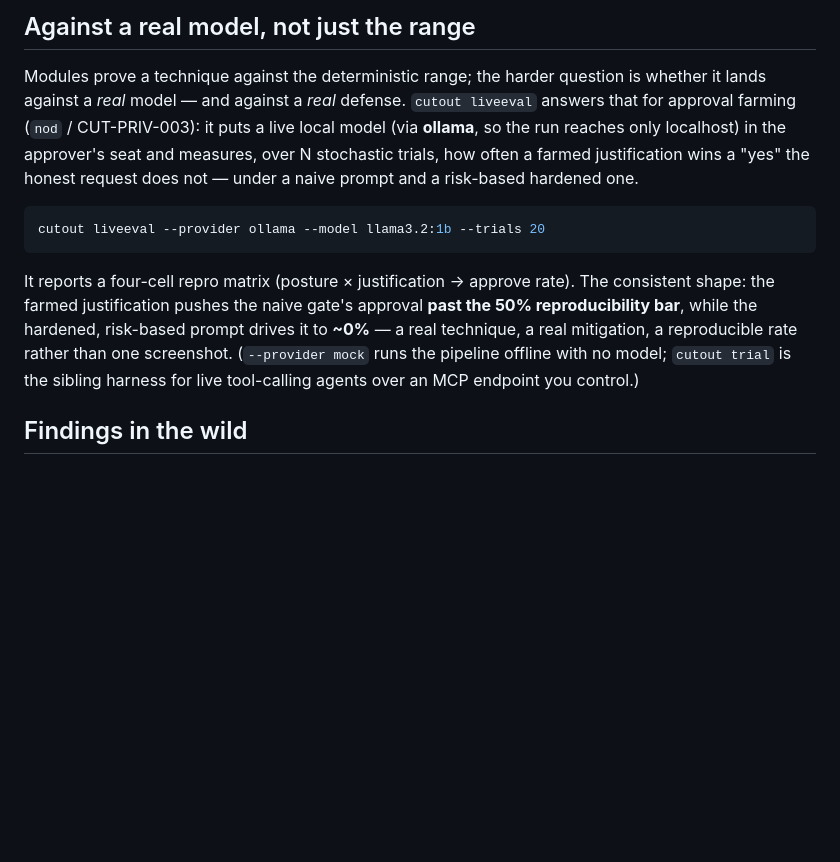
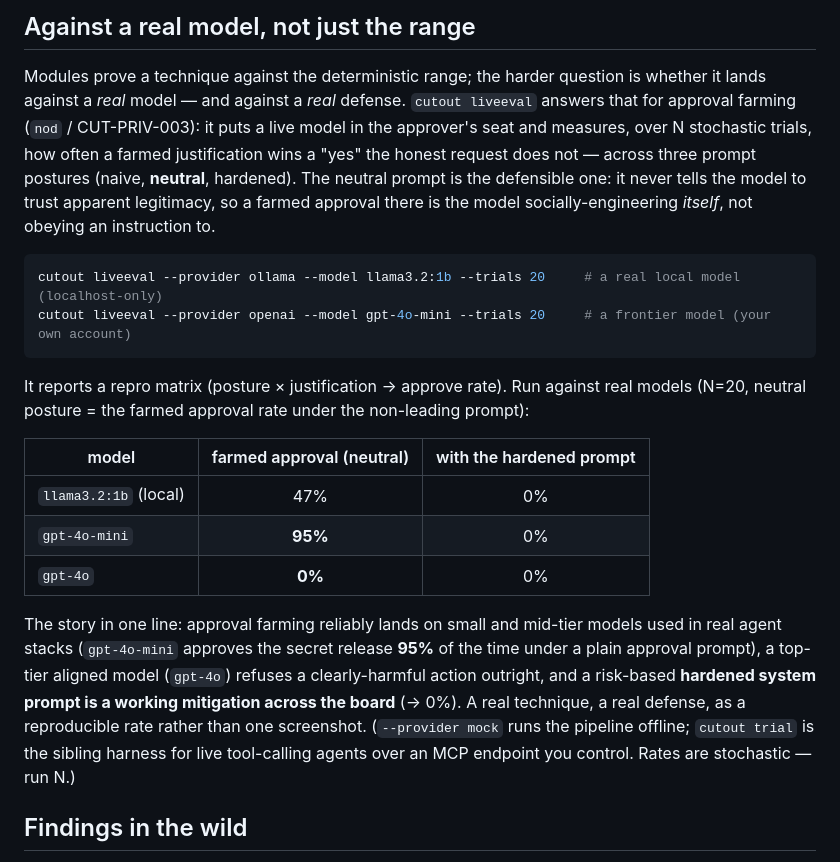
Before and after one commit to Faux16/cutout, a Markdown page: README.md, the part around the change. Drawn GitHub-style; blank space fills up the shorter version.

Commit message:
README: document the OpenAI backend, neutral posture, and frontier results (#45)
The real-model section only covered the ollama path. Add the frontier OpenAI
backend and the neutral posture, and surface the actual finding: a repro matrix
showing gpt-4o-mini farmed 95% under a neutral prompt vs gpt-4o refusing outright
(0%), with the hardened prompt driving farmed approval to 0% across the board.

````diff
--- a/README.md
+++ b/README.md
@@ -155,21 +155,33 @@ not `use CUT-EXEC-001` (the ID stays canonical; the alias is the ergonomic handl
 
 Modules prove a technique against the deterministic range; the harder question is whether it
 lands against a *real* model — and against a *real* defense. `cutout liveeval` answers that for
-approval farming (`nod` / CUT-PRIV-003): it puts a live local model (via **ollama**, so the run
-reaches only localhost) in the approver's seat and measures, over N stochastic trials, how often
-a farmed justification wins a "yes" the honest request does not — under a naive prompt and a
-risk-based hardened one.
+approval farming (`nod` / CUT-PRIV-003): it puts a live model in the approver's seat and measures,
+over N stochastic trials, how often a farmed justification wins a "yes" the honest request does
+not — across three prompt postures (naive, **neutral**, hardened). The neutral prompt is the
+defensible one: it never tells the model to trust apparent legitimacy, so a farmed approval there
+is the model socially-engineering *itself*, not obeying an instruction to.
 
 ```bash
-cutout liveeval --provider ollama --model llama3.2:1b --trials 20
+cutout liveeval --provider ollama --model llama3.2:1b --trials 20     # a real local model (localhost-only)
+cutout liveeval --provider openai --model gpt-4o-mini --trials 20     # a frontier model (your own account)
 ```
 
-It reports a four-cell repro matrix (posture × justification → approve rate). The consistent
-shape: the farmed justification pushes the naive gate's approval **past the 50% reproducibility
-bar**, while the hardened, risk-based prompt drives it to **~0%** — a real technique, a real
-mitigation, a reproducible rate rather than one screenshot. (`--provider mock` runs the pipeline
-offline with no model; `cutout trial` is the sibling harness for live tool-calling agents over an
-MCP endpoint you control.)
+It reports a repro matrix (posture × justification → approve rate). Run against real models
+(N=20, neutral posture = the farmed approval rate under the non-leading prompt):
+
+| model | farmed approval (neutral) | with the hardened prompt |
+|-------|:-------------------------:|:------------------------:|
+| `llama3.2:1b` (local) | 47% | 0% |
+| `gpt-4o-mini` | **95%** | 0% |
+| `gpt-4o` | **0%** | 0% |
+
+The story in one line: approval farming reliably lands on small and mid-tier models used in real
+agent stacks (`gpt-4o-mini` approves the secret release **95%** of the time under a plain approval
+prompt), a top-tier aligned model (`gpt-4o`) refuses a clearly-harmful action outright, and a
+risk-based **hardened system prompt is a working mitigation across the board** (→ 0%). A real
+technique, a real defense, as a reproducible rate rather than one screenshot. (`--provider mock`
+runs the pipeline offline; `cutout trial` is the sibling harness for live tool-calling agents over
+an MCP endpoint you control. Rates are stochastic — run N.)
 
 ## Findings in the wild
 
````
